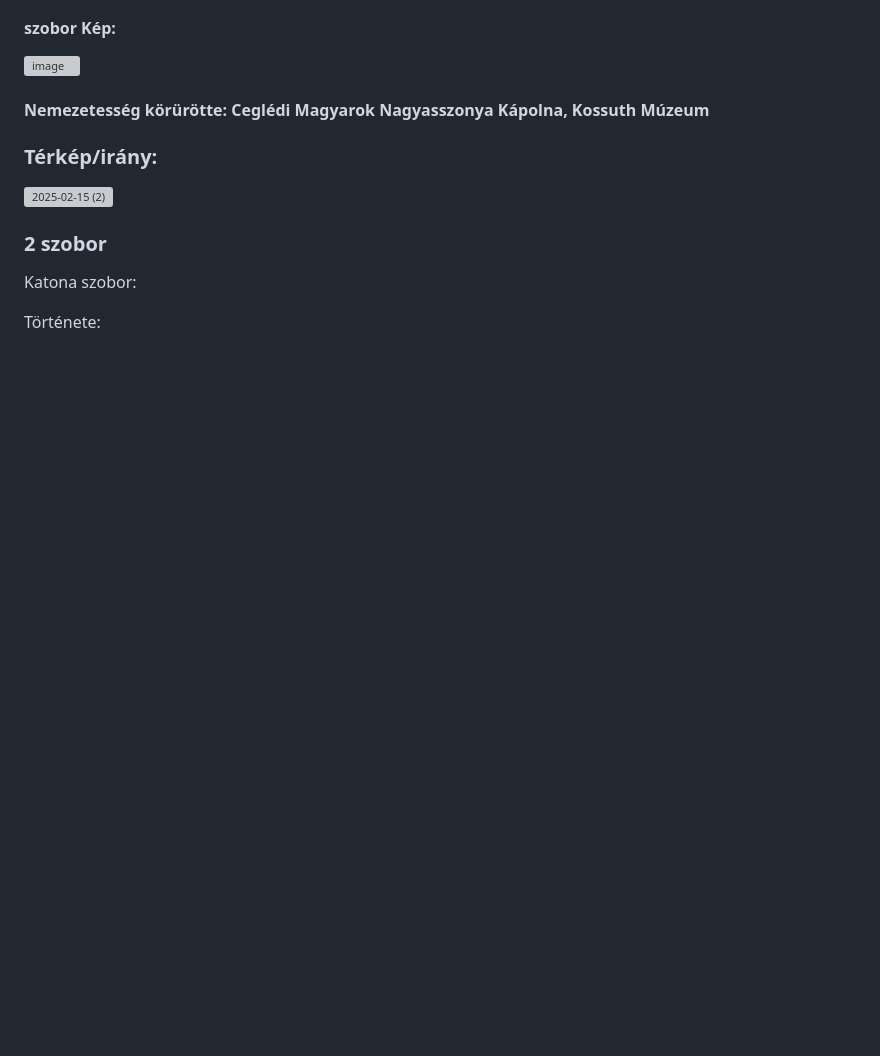
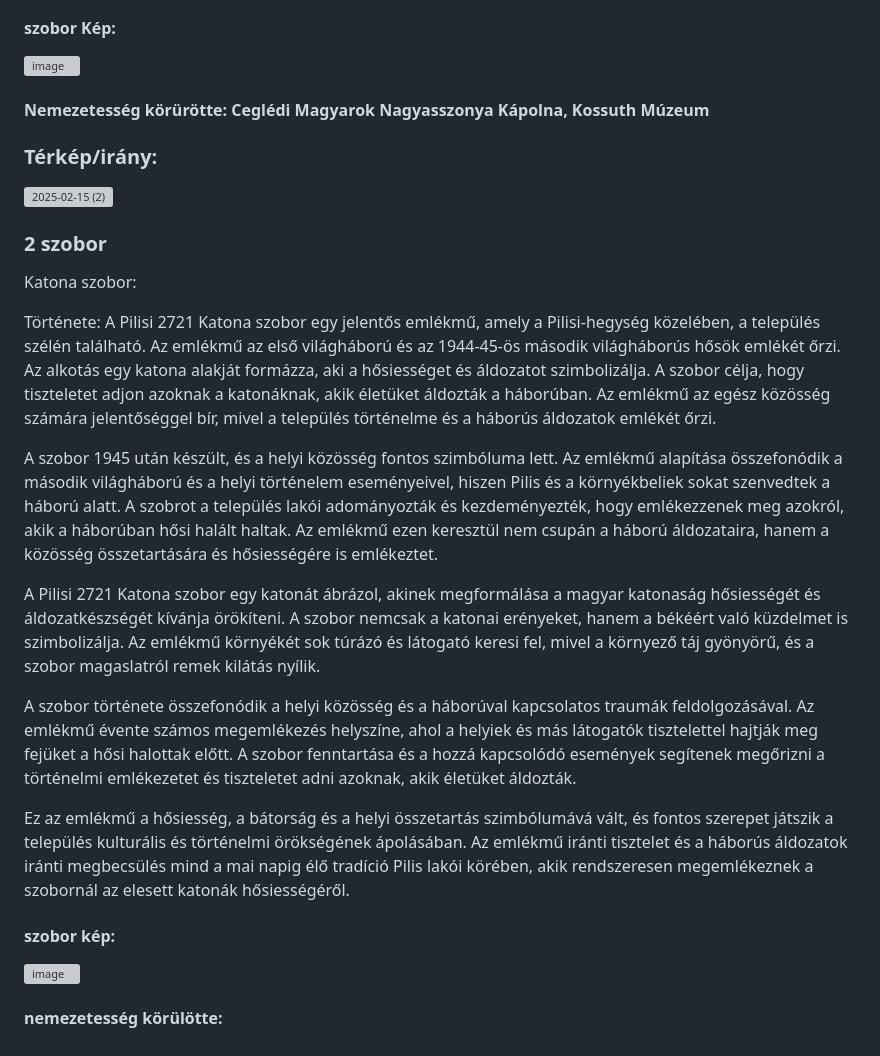
Before and after one commit to gkp332/szobrok-, a Markdown page: szobor.md, the part around the change. Drawn GitHub-style; blank space fills up the shorter version; grey boxes are pictures that could not be loaded.

```diff
--- a/szobor.md
+++ b/szobor.md
@@ -31,3 +31,18 @@ Széchenyi István öröksége ma is él Magyarországon. Munkássága, víziój
 Katona szobor:
 
 Története:
+A Pilisi 2721 Katona szobor egy jelentős emlékmű, amely a Pilisi-hegység közelében, a település szélén található. Az emlékmű az első világháború és az 1944-45-ös második világháborús hősök emlékét őrzi. Az alkotás egy katona alakját formázza, aki a hősiességet és áldozatot szimbolizálja. A szobor célja, hogy tiszteletet adjon azoknak a katonáknak, akik életüket áldozták a háborúban. Az emlékmű az egész közösség számára jelentőséggel bír, mivel a település történelme és a háborús áldozatok emlékét őrzi.
+
+A szobor 1945 után készült, és a helyi közösség fontos szimbóluma lett. Az emlékmű alapítása összefonódik a második világháború és a helyi történelem eseményeivel, hiszen Pilis és a környékbeliek sokat szenvedtek a háború alatt. A szobrot a település lakói adományozták és kezdeményezték, hogy emlékezzenek meg azokról, akik a háborúban hősi halált haltak. Az emlékmű ezen keresztül nem csupán a háború áldozataira, hanem a közösség összetartására és hősiességére is emlékeztet.
+
+A Pilisi 2721 Katona szobor egy katonát ábrázol, akinek megformálása a magyar katonaság hősiességét és áldozatkészségét kívánja örökíteni. A szobor nemcsak a katonai erényeket, hanem a békéért való küzdelmet is szimbolizálja. Az emlékmű környékét sok túrázó és látogató keresi fel, mivel a környező táj gyönyörű, és a szobor magaslatról remek kilátás nyílik.
+
+A szobor története összefonódik a helyi közösség és a háborúval kapcsolatos traumák feldolgozásával. Az emlékmű évente számos megemlékezés helyszíne, ahol a helyiek és más látogatók tisztelettel hajtják meg fejüket a hősi halottak előtt. A szobor fenntartása és a hozzá kapcsolódó események segítenek megőrizni a történelmi emlékezetet és tiszteletet adni azoknak, akik életüket áldozták.
+
+Ez az emlékmű a hősiesség, a bátorság és a helyi összetartás szimbólumává vált, és fontos szerepet játszik a település kulturális és történelmi örökségének ápolásában. Az emlékmű iránti tisztelet és a háborús áldozatok iránti megbecsülés mind a mai napig élő tradíció Pilis lakói körében, akik rendszeresen megemlékeznek a szobornál az elesett katonák hősiességéről.
+
+
+#### szobor kép:
+![image](https://github.com/user-attachments/assets/cc5a8552-90fc-46cc-8634-e1f7527ea010)
+
+#### nemezetesség körülötte:
```
